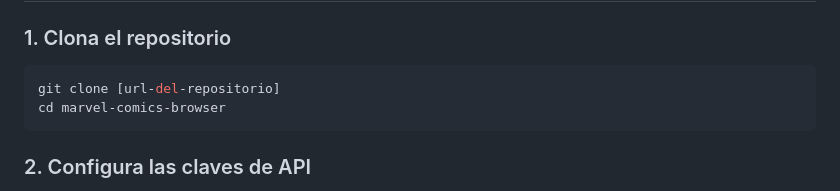
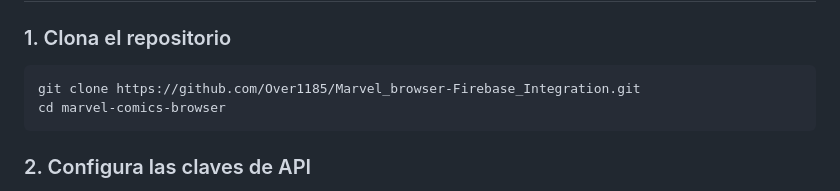
Before and after one commit to Over1185/Marvel_browser-Firebase_Integration, a Markdown page: README.md, the part around the change. Drawn GitHub-style.

Commit message:
Actualiza la URL del repositorio en las instrucciones de clonación en README.md

````diff
--- a/README.md
+++ b/README.md
@@ -76,7 +76,7 @@ marvel-comics-browser/
 ### 1. Clona el repositorio
 
 ```bash
-git clone [url-del-repositorio]
+git clone https://github.com/Over1185/Marvel_browser-Firebase_Integration.git
 cd marvel-comics-browser
 ```
 
````
